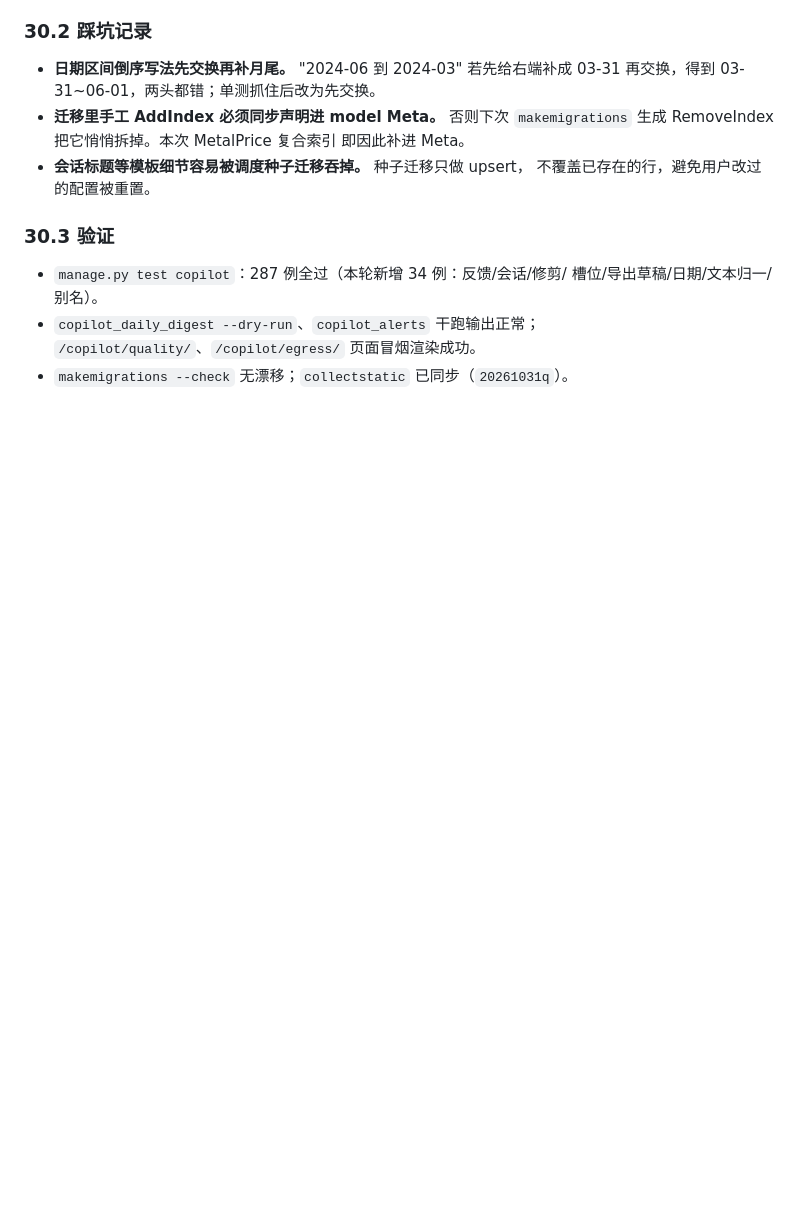
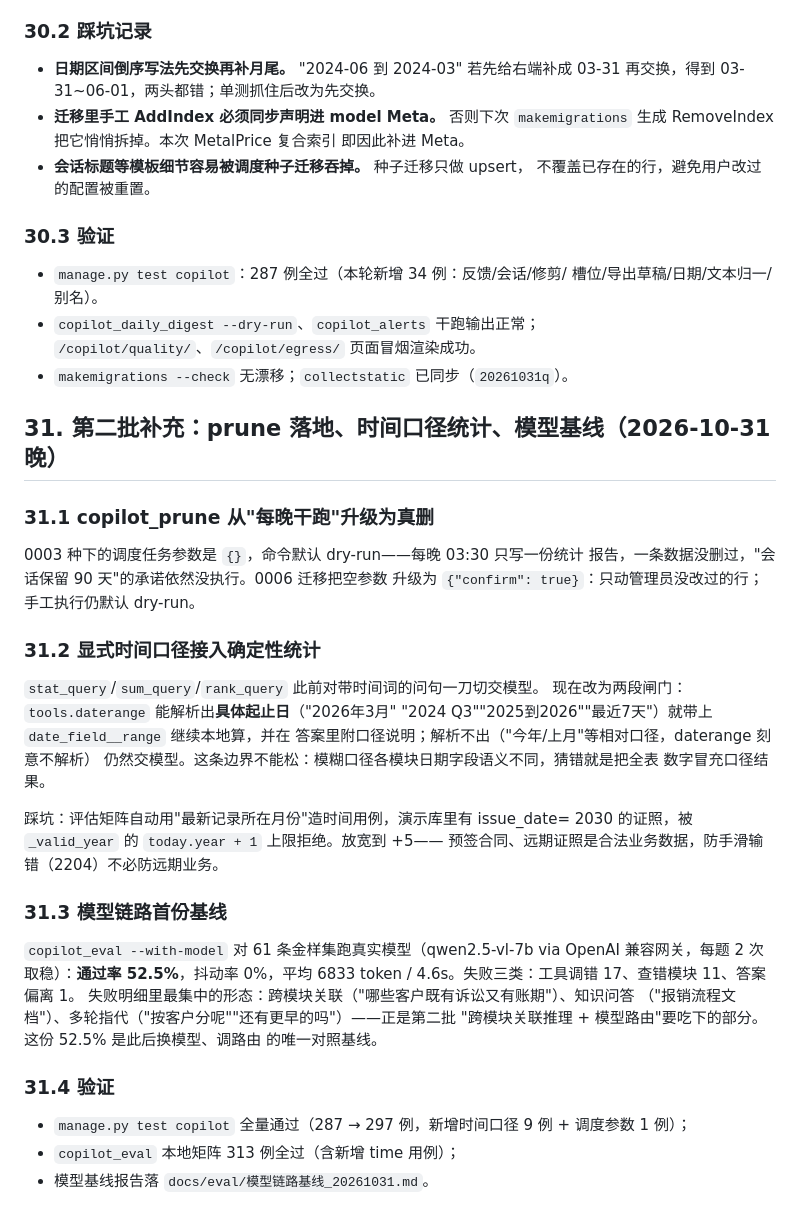
Before and after one commit to jefxff/ai-daily-work-record, a Markdown page: docs/AI_Copilot_开发方案_20261031.md, the part around the change. GitHub-like rendering; blank space fills up the shorter version.

Commit message:
docs(copilot): 第二批补充记录——prune 落地、时间口径、模型基线 52.5%；计划书同步遗留状态

```diff
--- a/docs/AI_Copilot_开发方案_20261031.md
+++ b/docs/AI_Copilot_开发方案_20261031.md
@@ -1654,3 +1654,40 @@ instant_reply（闲聊/日期/算式）
 - `copilot_daily_digest --dry-run`、`copilot_alerts` 干跑输出正常；
   `/copilot/quality/`、`/copilot/egress/` 页面冒烟渲染成功。
 - `makemigrations --check` 无漂移；`collectstatic` 已同步（`20261031q`）。
+
+## 31. 第二批补充：prune 落地、时间口径统计、模型基线（2026-10-31 晚）
+
+### 31.1 copilot_prune 从"每晚干跑"升级为真删
+
+0003 种下的调度任务参数是 `{}`，命令默认 dry-run——每晚 03:30 只写一份统计
+报告，一条数据没删过，"会话保留 90 天"的承诺依然没执行。0006 迁移把空参数
+升级为 `{"confirm": true}`：只动管理员没改过的行；手工执行仍默认 dry-run。
+
+### 31.2 显式时间口径接入确定性统计
+
+`stat_query`/`sum_query`/`rank_query` 此前对带时间词的问句一刀切交模型。
+现在改为两段闸门：`tools.daterange` 能解析出**具体起止日**（"2026年3月"
+"2024 Q3""2025到2026""最近7天"）就带上 `date_field__range` 继续本地算，并在
+答案里附口径说明；解析不出（"今年/上月"等相对口径，daterange 刻意不解析）
+仍然交模型。这条边界不能松：模糊口径各模块日期字段语义不同，猜错就是把全表
+数字冒充口径结果。
+
+踩坑：评估矩阵自动用"最新记录所在月份"造时间用例，演示库里有 issue_date=
+2030 的证照，被 `_valid_year` 的 `today.year + 1` 上限拒绝。放宽到 +5——
+预签合同、远期证照是合法业务数据，防手滑输错（2204）不必防远期业务。
+
+### 31.3 模型链路首份基线
+
+`copilot_eval --with-model` 对 61 条金样集跑真实模型（qwen2.5-vl-7b via
+OpenAI 兼容网关，每题 2 次取稳）：**通过率 52.5%**，抖动率 0%，平均
+6833 token / 4.6s。失败三类：工具调错 17、查错模块 11、答案偏离 1。
+失败明细里最集中的形态：跨模块关联（"哪些客户既有诉讼又有账期"）、知识问答
+（"报销流程文档"）、多轮指代（"按客户分呢""还有更早的吗"）——正是第二批
+"跨模块关联推理 + 模型路由"要吃下的部分。这份 52.5% 是此后换模型、调路由
+的唯一对照基线。
+
+### 31.4 验证
+
+- `manage.py test copilot` 全量通过（287 → 297 例，新增时间口径 9 例 + 调度参数 1 例）；
+- `copilot_eval` 本地矩阵 313 例全过（含新增 time 用例）；
+- 模型基线报告落 `docs/eval/模型链路基线_20261031.md`。
```
Also changed, not shown: docs/AI_Copilot_下一阶段建设计划_20261031.md (+9 -1 lines), docs/eval/模型链路基线_20261031.md (added, +53 -0 lines).
